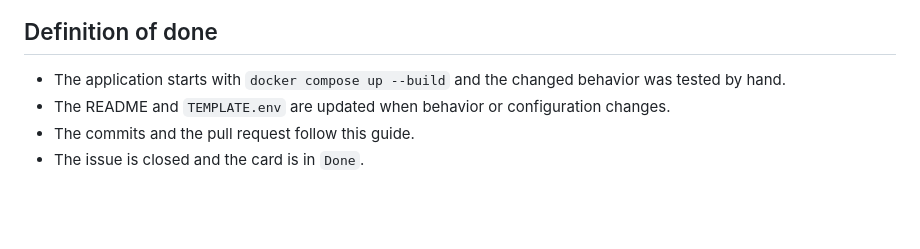
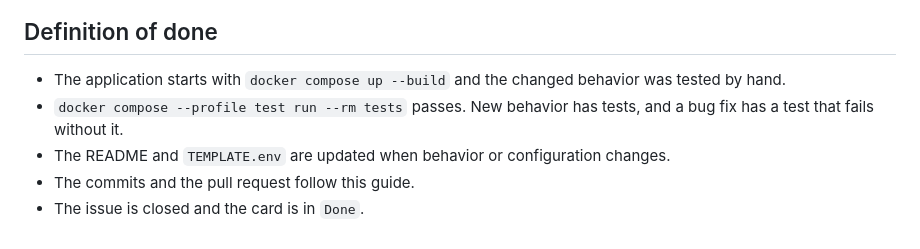
Before and after one commit to AndreLucas23/personal-blog-site, a Markdown page: CONTRIBUTING.md, the part around the change. Rendered like a GitHub page; blank space fills up the shorter version.

```diff
--- a/CONTRIBUTING.md
+++ b/CONTRIBUTING.md
@@ -97,6 +97,7 @@ Start and target dates feed the roadmap view. The target date of a sub-issue nev
 ## Definition of done
 
 - The application starts with `docker compose up --build` and the changed behavior was tested by hand.
+- `docker compose --profile test run --rm tests` passes. New behavior has tests, and a bug fix has a test that fails without it.
 - The README and `TEMPLATE.env` are updated when behavior or configuration changes.
 - The commits and the pull request follow this guide.
 - The issue is closed and the card is in `Done`.
```
Also changed, not shown: README.md (+17 -0 lines).
